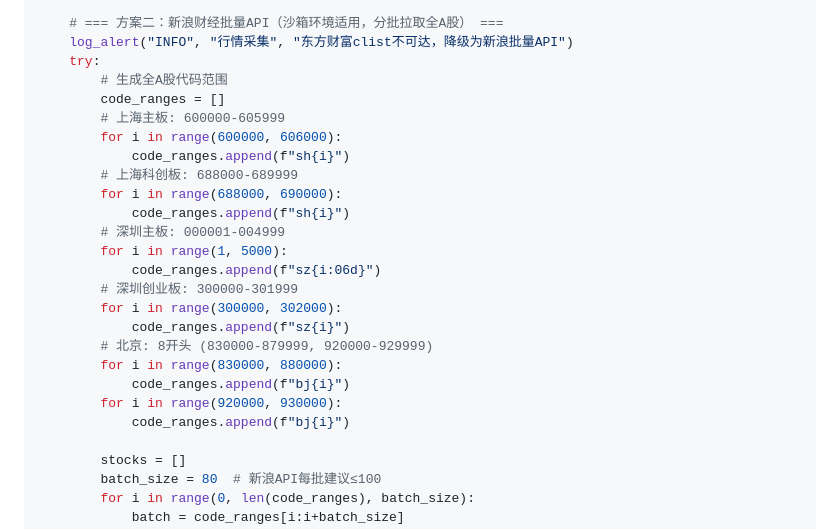
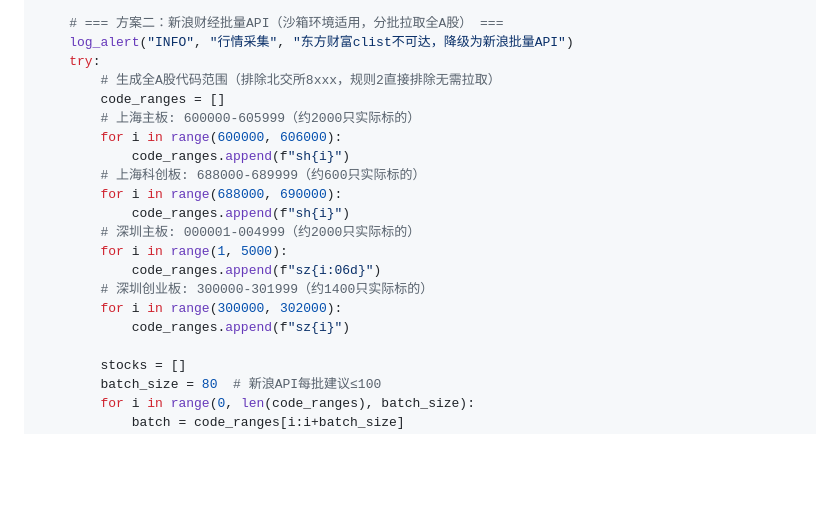
Before and after one commit to lc132/lv, a Markdown page: SKILL.md, the part around the change. GitHub-like rendering; blank space fills up the shorter version.

Commit message:
v6.5.0 新浪降级方案优化：排除北交所(规则2直接排除)，代码范围75000→15000，耗时38s→7.5s

```diff
--- a/SKILL.md
+++ b/SKILL.md
@@ -563,25 +563,20 @@ def fetch_all_a_stocks():
     # === 方案二：新浪财经批量API（沙箱环境适用，分批拉取全A股） ===
     log_alert("INFO", "行情采集", "东方财富clist不可达，降级为新浪批量API")
     try:
-        # 生成全A股代码范围
+        # 生成全A股代码范围（排除北交所8xxx，规则2直接排除无需拉取）
         code_ranges = []
-        # 上海主板: 600000-605999
+        # 上海主板: 600000-605999（约2000只实际标的）
         for i in range(600000, 606000):
             code_ranges.append(f"sh{i}")
-        # 上海科创板: 688000-689999
+        # 上海科创板: 688000-689999（约600只实际标的）
         for i in range(688000, 690000):
             code_ranges.append(f"sh{i}")
-        # 深圳主板: 000001-004999
+        # 深圳主板: 000001-004999（约2000只实际标的）
         for i in range(1, 5000):
             code_ranges.append(f"sz{i:06d}")
-        # 深圳创业板: 300000-301999
+        # 深圳创业板: 300000-301999（约1400只实际标的）
         for i in range(300000, 302000):
             code_ranges.append(f"sz{i}")
-        # 北京: 8开头 (830000-879999, 920000-929999)
-        for i in range(830000, 880000):
-            code_ranges.append(f"bj{i}")
-        for i in range(920000, 930000):
-            code_ranges.append(f"bj{i}")
 
         stocks = []
         batch_size = 80  # 新浪API每批建议≤100
```
